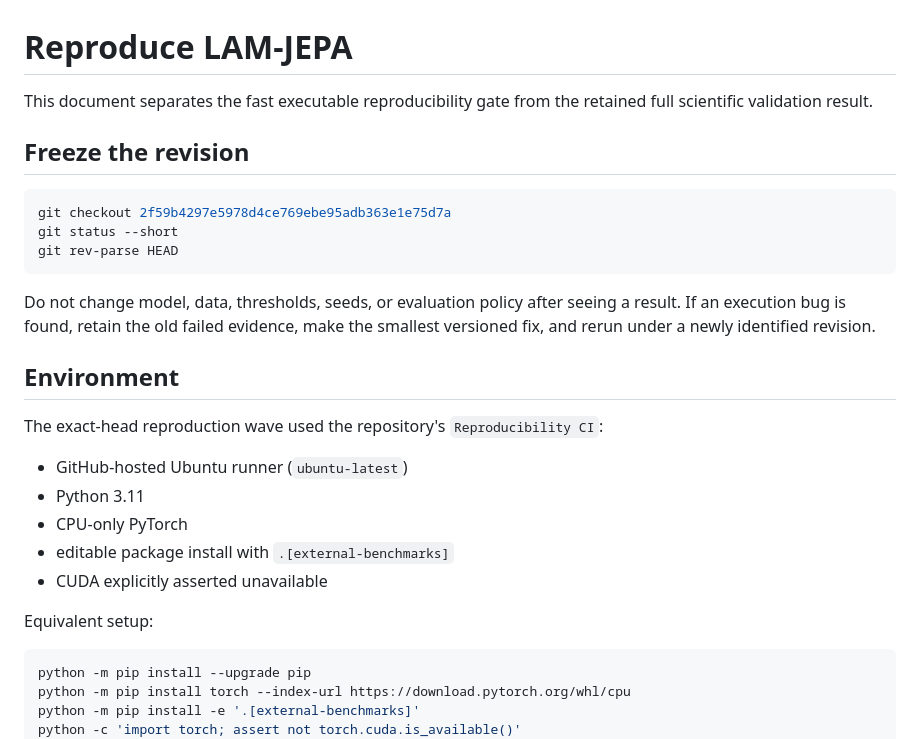
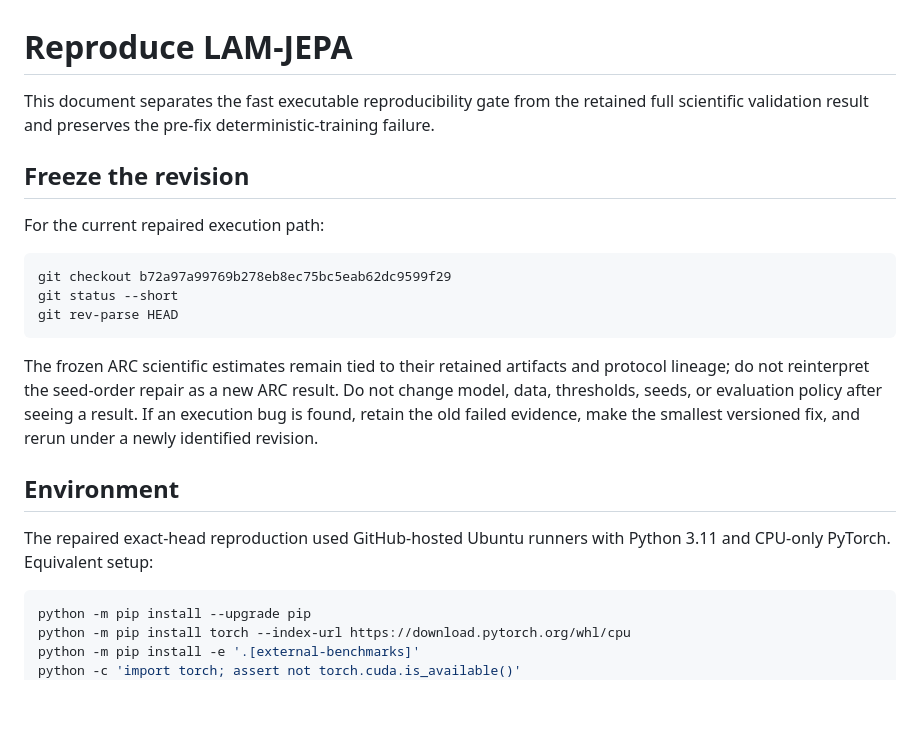
Before and after one commit to vertex-studyAI/LAM-JEPA, a Markdown page: REPRODUCE.md, the part around one of its changes. GitHub-like rendering; blank space fills up the shorter version.

````diff
--- a/REPRODUCE.md
+++ b/REPRODUCE.md
@@ -1,28 +1,22 @@
 # Reproduce LAM-JEPA
 
-This document separates the fast executable reproducibility gate from the retained full scientific validation result.
+This document separates the fast executable reproducibility gate from the retained full scientific validation result and preserves the pre-fix deterministic-training failure.
 
 ## Freeze the revision
 
+For the current repaired execution path:
+
 ```bash
-git checkout 2f59b4297e5978d4ce769ebe95adb363e1e75d7a
+git checkout b72a97a99769b278eb8ec75bc5eab62dc9599f29
 git status --short
 git rev-parse HEAD
 ```
 
-Do not change model, data, thresholds, seeds, or evaluation policy after seeing a result. If an execution bug is found, retain the old failed evidence, make the smallest versioned fix, and rerun under a newly identified revision.
+The frozen ARC scientific estimates remain tied to their retained artifacts and protocol lineage; do not reinterpret the seed-order repair as a new ARC result. Do not change model, data, thresholds, seeds, or evaluation policy after seeing a result. If an execution bug is found, retain the old failed evidence, make the smallest versioned fix, and rerun under a newly identified revision.
 
 ## Environment
 
-The exact-head reproduction wave used the repository's `Reproducibility CI`:
-
-- GitHub-hosted Ubuntu runner (`ubuntu-latest`)
-- Python 3.11
-- CPU-only PyTorch
-- editable package install with `.[external-benchmarks]`
-- CUDA explicitly asserted unavailable
-
-Equivalent setup:
+The repaired exact-head reproduction used GitHub-hosted Ubuntu runners with Python 3.11 and CPU-only PyTorch. Equivalent setup:
 
 ```bash
 python -m pip install --upgrade pip
````
Also changed, not shown: other parts of REPRODUCE.md (+42 -12 lines).
